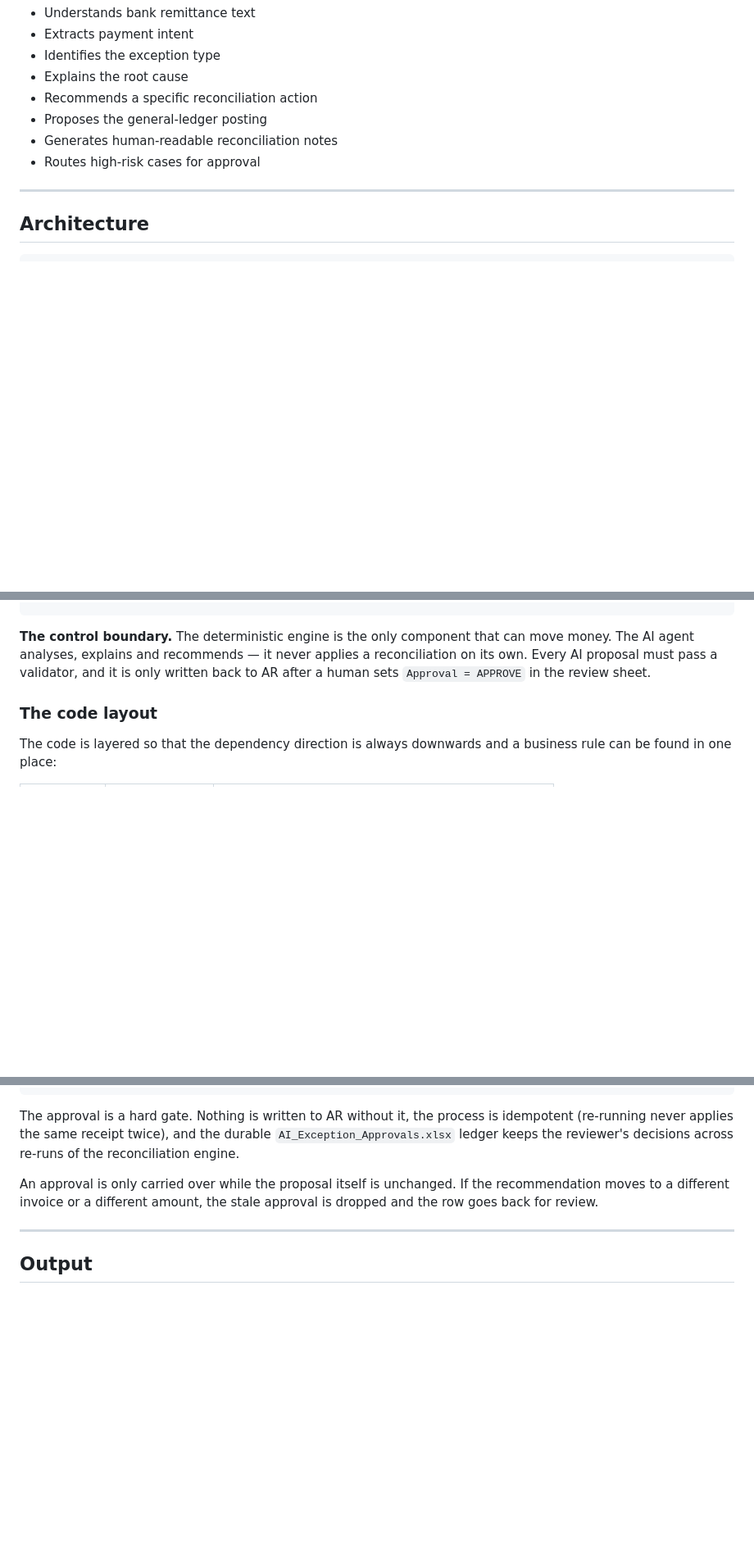
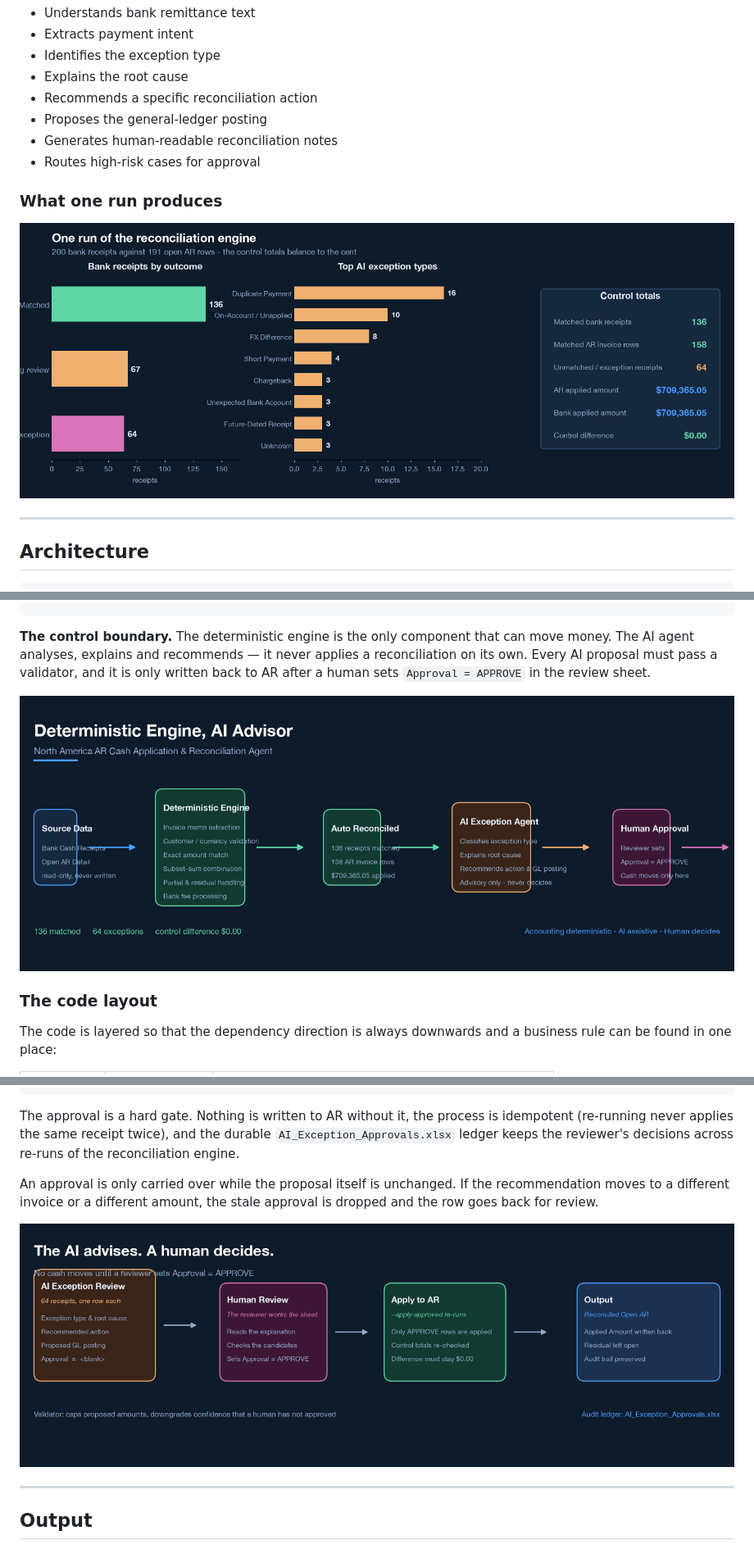
Before and after one commit to COCO-WaterBird/AR_Reconciliation_agent, a Markdown page: README.md, 3 parts joined by grey strips. Shown at 82% size. GitHub-like rendering; pictures changed too: docs/images/approval-workflow.png (added), docs/images/architecture.png (added), docs/images/results.png (added); blank space fills up the shorter version.

```diff
--- a/README.md
+++ b/README.md
@@ -89,6 +89,10 @@ When deterministic matching cannot confidently reconcile a payment, the AI agent
 - Generates human-readable reconciliation notes
 - Routes high-risk cases for approval
 
+### What one run produces
+
+![Reconciliation run results: receipt outcomes, top AI exception types and control totals](docs/images/results.png)
+
 ---
 
 ## Architecture
@@ -126,6 +130,8 @@ When deterministic matching cannot confidently reconcile a payment, the AI agent
 move money. The AI agent analyses, explains and recommends — it never applies a
 reconciliation on its own. Every AI proposal must pass a validator, and it is only
 written back to AR after a human sets `Approval = APPROVE` in the review sheet.
+
+![Architecture of the reconciliation engine and AI exception agent](docs/images/architecture.png)
 
 ### The code layout
 
@@ -548,6 +565,8 @@ An approval is only carried over while the proposal itself is unchanged. If the
 recommendation moves to a different invoice or a different amount, the stale
 approval is dropped and the row goes back for review.
 
+![The human-in-the-loop approval workflow](docs/images/approval-workflow.png)
+
 ---
 
 ## Output
```
Also changed, not shown: other parts of README.md (+16 -5 lines), 12 other files.
